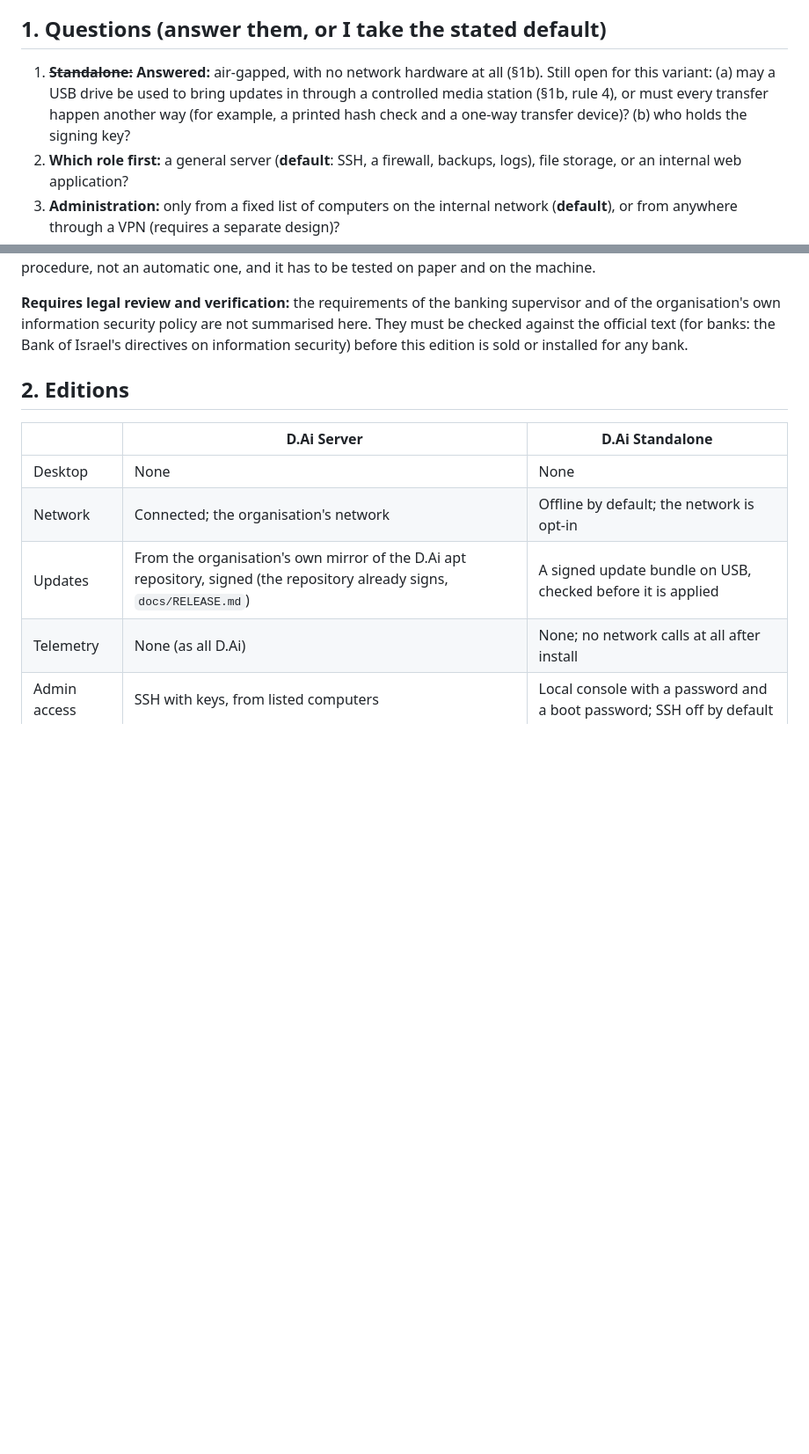
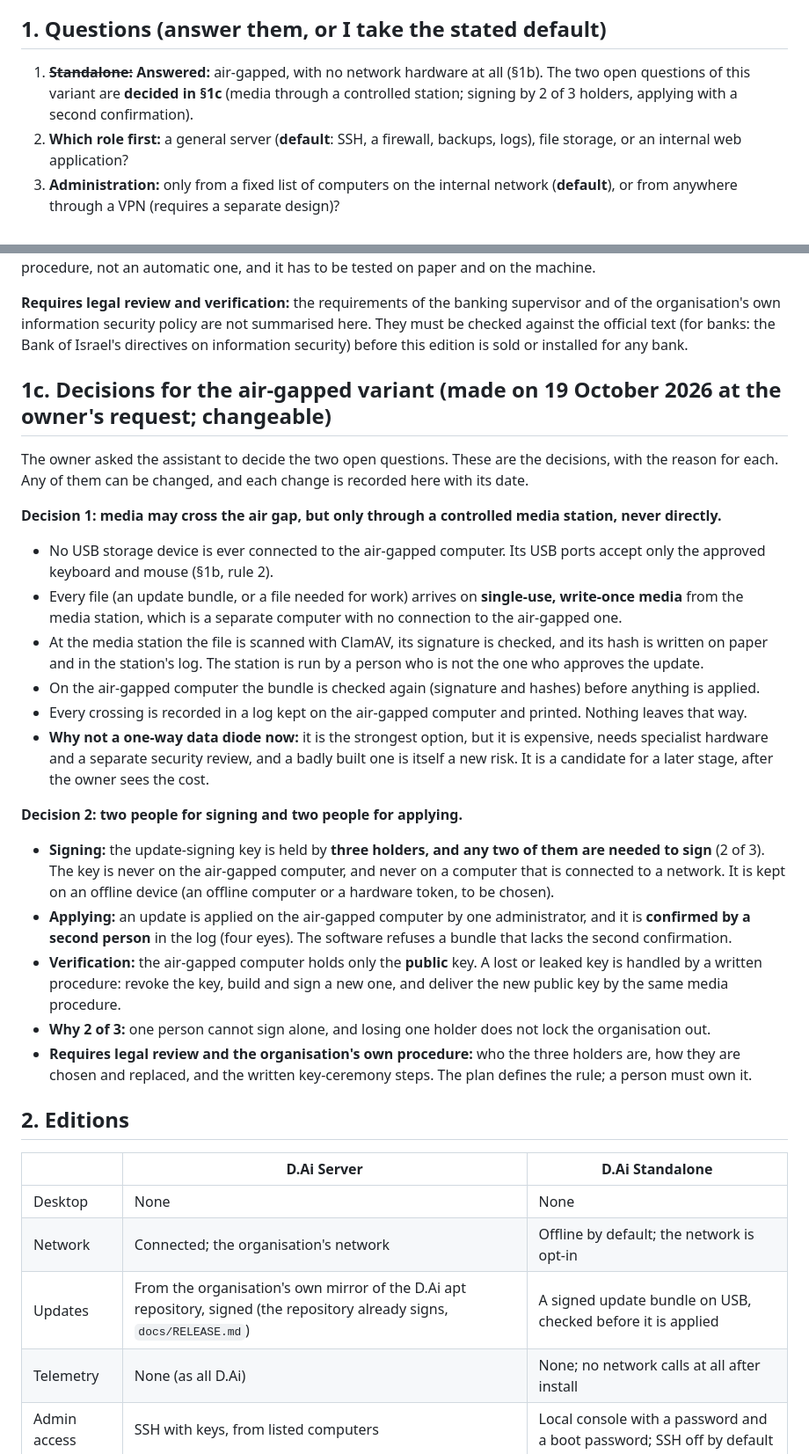
Before and after one commit to diamondrubinny/D.Ai, a Markdown page: docs/SERVER.md, 2 parts joined by grey strips. Shown at 88% size. Rendered like a GitHub page; blank space fills up the shorter version.

Commit message:
docs: decisions for the air-gapped variant (media station, 2 of 3 signing, four eyes)
Decided at the owner's request, recorded so each can be changed: media
only through a controlled station, single-use write-once media, scanned and
hash-checked on both sides and logged; the signing key held by three
holders (any two to sign), never on a networked computer; applying needs a
second confirmation; the air-gapped computer holds only the public key.
A one-way data diode is noted as a later option. Ownership and key
ceremony still need legal review and the organisation's procedure.

Claude-Session: https://claude.ai/code/session_01Vg2u3fEwYHBgtWLCRkp3Co
Signed-off-by: Diamond Rubinny <d@rubinny.net>

```diff
--- a/docs/SERVER.md
+++ b/docs/SERVER.md
@@ -24,10 +24,9 @@
 
 ## 1. Questions (answer them, or I take the stated default)
 
-1. ~~**Standalone:**~~ **Answered:** air-gapped, with no network hardware at all (§1b). Still open for this
-   variant: (a) may a USB drive be used to bring updates in through a controlled media station (§1b, rule 4),
-   or must every transfer happen another way (for example, a printed hash check and a one-way transfer
-   device)? (b) who holds the signing key?
+1. ~~**Standalone:**~~ **Answered:** air-gapped, with no network hardware at all (§1b).
+   The two open questions of this variant are **decided in §1c** (media through a controlled station; signing
+   by 2 of 3 holders, applying with a second confirmation).
 2. **Which role first:** a general server (**default**: SSH, a firewall, backups, logs), file storage, or an
    internal web application?
 3. **Administration:** only from a fixed list of computers on the internal network (**default**), or from
@@ -71,6 +70,37 @@ a human procedure, not an automatic one, and it has to be tested on paper and on
 organisation's own information security policy are not summarised here. They must be checked against the
 official text (for banks: the Bank of Israel's directives on information security) before this edition is
 sold or installed for any bank.
+
+## 1c. Decisions for the air-gapped variant (made on 19 October 2026 at the owner's request; changeable)
+
+The owner asked the assistant to decide the two open questions. These are the decisions, with the reason for
+each. Any of them can be changed, and each change is recorded here with its date.
+
+**Decision 1: media may cross the air gap, but only through a controlled media station, never directly.**
+- No USB storage device is ever connected to the air-gapped computer. Its USB ports accept only the approved
+  keyboard and mouse (§1b, rule 2).
+- Every file (an update bundle, or a file needed for work) arrives on **single-use, write-once media** from the
+  media station, which is a separate computer with no connection to the air-gapped one.
+- At the media station the file is scanned with ClamAV, its signature is checked, and its hash is written on
+  paper and in the station's log. The station is run by a person who is not the one who approves the update.
+- On the air-gapped computer the bundle is checked again (signature and hashes) before anything is applied.
+- Every crossing is recorded in a log kept on the air-gapped computer and printed. Nothing leaves that way.
+- **Why not a one-way data diode now:** it is the strongest option, but it is expensive, needs specialist
+  hardware and a separate security review, and a badly built one is itself a new risk. It is a candidate for
+  a later stage, after the owner sees the cost.
+
+**Decision 2: two people for signing and two people for applying.**
+- **Signing:** the update-signing key is held by **three holders, and any two of them are needed to sign** (2 of 3).
+  The key is never on the air-gapped computer, and never on a computer that is connected to a network.
+  It is kept on an offline device (an offline computer or a hardware token, to be chosen).
+- **Applying:** an update is applied on the air-gapped computer by one administrator, and it is **confirmed by a
+  second person** in the log (four eyes). The software refuses a bundle that lacks the second confirmation.
+- **Verification:** the air-gapped computer holds only the **public** key. A lost or leaked key is handled by a
+  written procedure: revoke the key, build and sign a new one, and deliver the new public key by the same media
+  procedure.
+- **Why 2 of 3:** one person cannot sign alone, and losing one holder does not lock the organisation out.
+- **Requires legal review and the organisation's own procedure:** who the three holders are, how they are
+  chosen and replaced, and the written key-ceremony steps. The plan defines the rule; a person must own it.
 
 ## 2. Editions
 
```
